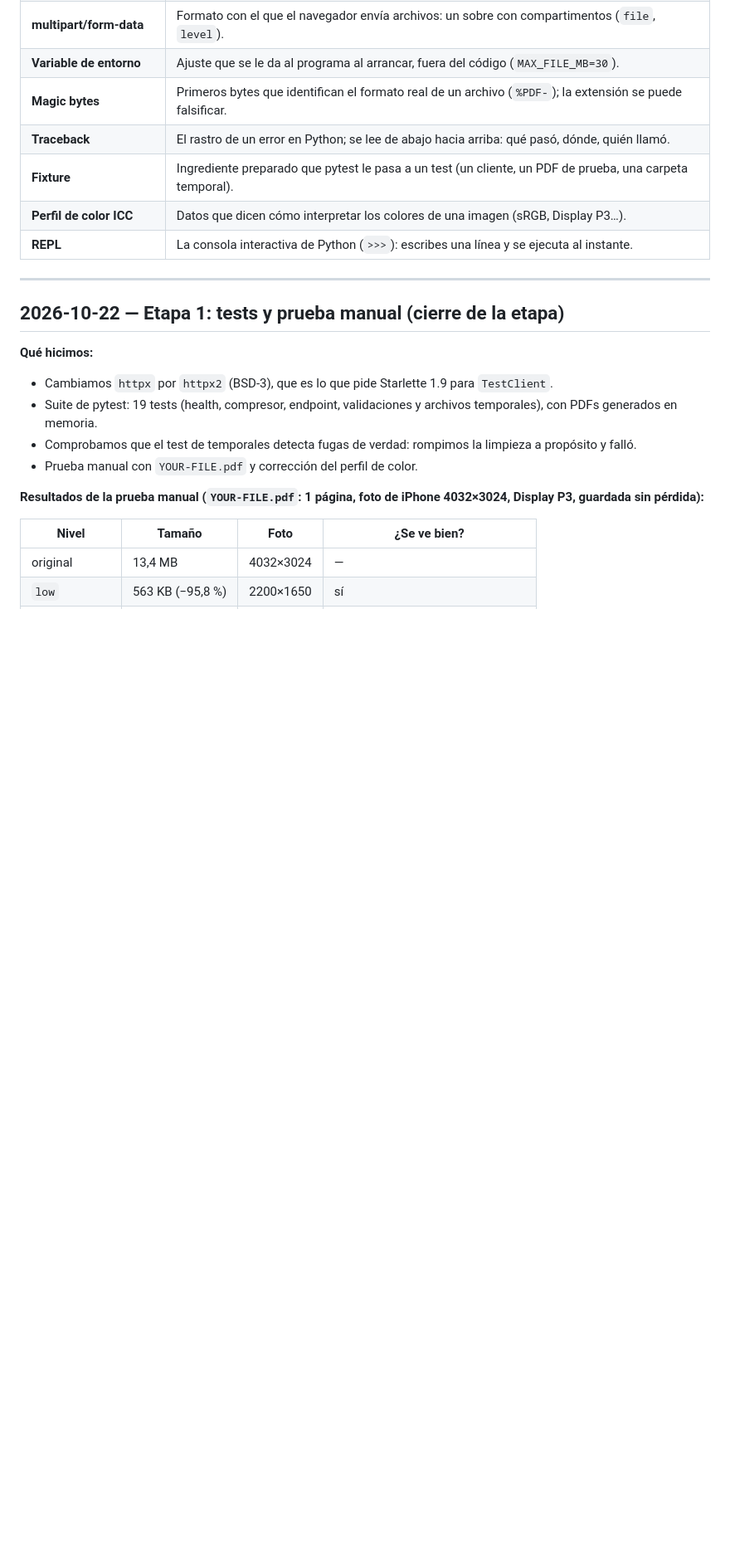
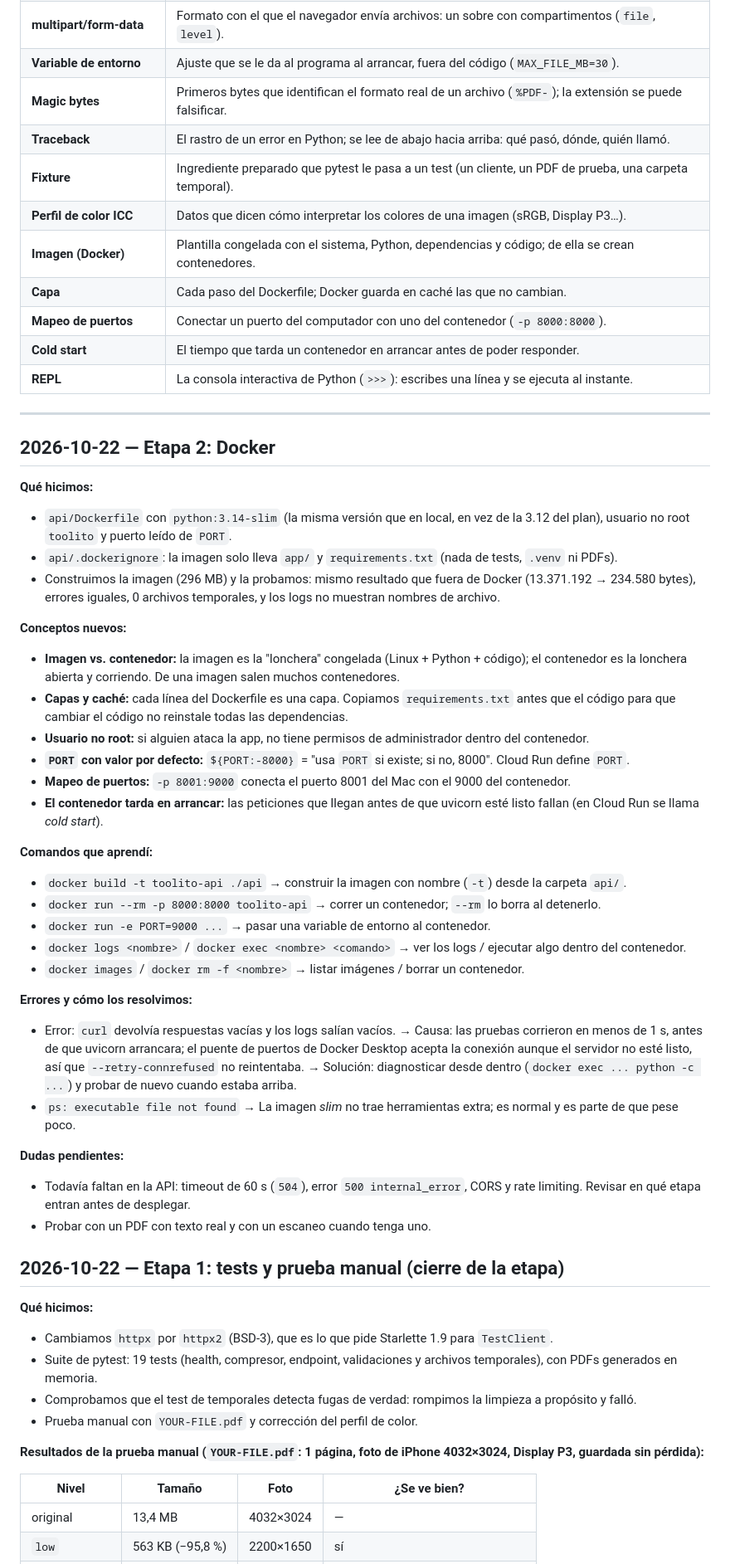
Before and after one commit to jpguarin/toolito, a Markdown page: docs/LEARNING.md, the part around the change. Shown at 83% size. Rendered like a GitHub page; blank space fills up the shorter version.

Commit message:
docs: add stage 2 docker learning log entry

```diff
--- a/docs/LEARNING.md
+++ b/docs/LEARNING.md
@@ -53,11 +53,45 @@ Se va llenando a medida que aparecen términos nuevos.
 | **Traceback** | El rastro de un error en Python; se lee de abajo hacia arriba: qué pasó, dónde, quién llamó. |
 | **Fixture** | Ingrediente preparado que pytest le pasa a un test (un cliente, un PDF de prueba, una carpeta temporal). |
 | **Perfil de color ICC** | Datos que dicen cómo interpretar los colores de una imagen (sRGB, Display P3…). |
+| **Imagen (Docker)** | Plantilla congelada con el sistema, Python, dependencias y código; de ella se crean contenedores. |
+| **Capa** | Cada paso del Dockerfile; Docker guarda en caché las que no cambian. |
+| **Mapeo de puertos** | Conectar un puerto del computador con uno del contenedor (`-p 8000:8000`). |
+| **Cold start** | El tiempo que tarda un contenedor en arrancar antes de poder responder. |
 | **REPL** | La consola interactiva de Python (`>>>`): escribes una línea y se ejecuta al instante. |
 
 ---
 
 <!-- Las entradas de cada sesión van debajo de esta línea, la más reciente arriba. -->
+
+## 2026-10-22 — Etapa 2: Docker
+
+**Qué hicimos:**
+- `api/Dockerfile` con `python:3.14-slim` (la misma versión que en local, en vez de la 3.12 del plan), usuario no root `toolito` y puerto leído de `PORT`.
+- `api/.dockerignore`: la imagen solo lleva `app/` y `requirements.txt` (nada de tests, `.venv` ni PDFs).
+- Construimos la imagen (296 MB) y la probamos: mismo resultado que fuera de Docker (13.371.192 → 234.580 bytes), errores iguales, 0 archivos temporales, y los logs no muestran nombres de archivo.
+
+**Conceptos nuevos:**
+- **Imagen vs. contenedor:** la imagen es la "lonchera" congelada (Linux + Python + código); el contenedor es la lonchera abierta y corriendo. De una imagen salen muchos contenedores.
+- **Capas y caché:** cada línea del Dockerfile es una capa. Copiamos `requirements.txt` antes que el código para que cambiar el código no reinstale todas las dependencias.
+- **Usuario no root:** si alguien ataca la app, no tiene permisos de administrador dentro del contenedor.
+- **`PORT` con valor por defecto:** `${PORT:-8000}` = "usa `PORT` si existe; si no, 8000". Cloud Run define `PORT`.
+- **Mapeo de puertos:** `-p 8001:9000` conecta el puerto 8001 del Mac con el 9000 del contenedor.
+- **El contenedor tarda en arrancar:** las peticiones que llegan antes de que uvicorn esté listo fallan (en Cloud Run se llama *cold start*).
+
+**Comandos que aprendí:**
+- `docker build -t toolito-api ./api` → construir la imagen con nombre (`-t`) desde la carpeta `api/`.
+- `docker run --rm -p 8000:8000 toolito-api` → correr un contenedor; `--rm` lo borra al detenerlo.
+- `docker run -e PORT=9000 ...` → pasar una variable de entorno al contenedor.
+- `docker logs <nombre>` / `docker exec <nombre> <comando>` → ver los logs / ejecutar algo dentro del contenedor.
+- `docker images` / `docker rm -f <nombre>` → listar imágenes / borrar un contenedor.
+
+**Errores y cómo los resolvimos:**
+- Error: `curl` devolvía respuestas vacías y los logs salían vacíos. → Causa: las pruebas corrieron en menos de 1 s, antes de que uvicorn arrancara; el puente de puertos de Docker Desktop acepta la conexión aunque el servidor no esté listo, así que `--retry-connrefused` no reintentaba. → Solución: diagnosticar desde dentro (`docker exec ... python -c ...`) y probar de nuevo cuando estaba arriba.
+- `ps: executable file not found` → La imagen *slim* no trae herramientas extra; es normal y es parte de que pese poco.
+
+**Dudas pendientes:**
+- Todavía faltan en la API: timeout de 60 s (`504`), error `500 internal_error`, CORS y rate limiting. Revisar en qué etapa entran antes de desplegar.
+- Probar con un PDF con texto real y con un escaneo cuando tenga uno.
 
 ## 2026-10-22 — Etapa 1: tests y prueba manual (cierre de la etapa)
 
```
